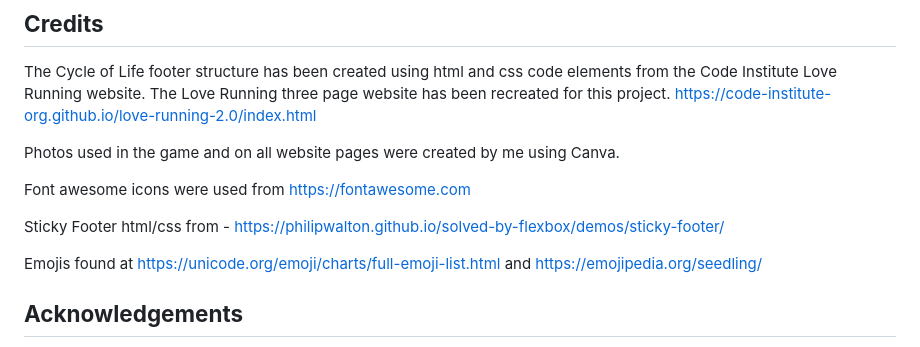
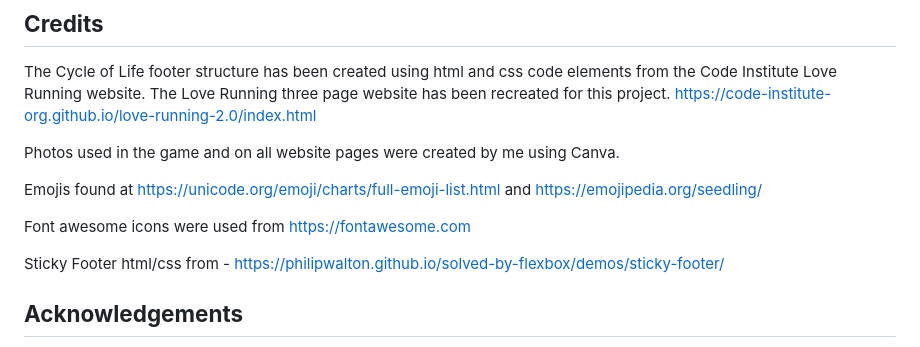
Before and after one commit to todiane/cycle-of-life-p2, a Markdown page: README.md, the part around the change. Drawn GitHub-style.

Commit message:
Amend content on README page

```diff
--- a/README.md
+++ b/README.md
@@ -158,11 +158,11 @@ The Cycle of Life footer structure has been created using html and css code elem
 
 Photos used in the game and on all website pages were created by me using Canva.
 
+Emojis found at https://unicode.org/emoji/charts/full-emoji-list.html and https://emojipedia.org/seedling/
+
 Font awesome icons were used from <https://fontawesome.com>
 
 Sticky Footer html/css from - <https://philipwalton.github.io/solved-by-flexbox/demos/sticky-footer/>
-
-Emojis found at https://unicode.org/emoji/charts/full-emoji-list.html and https://emojipedia.org/seedling/
 
 ## **Acknowledgements**
 
```
